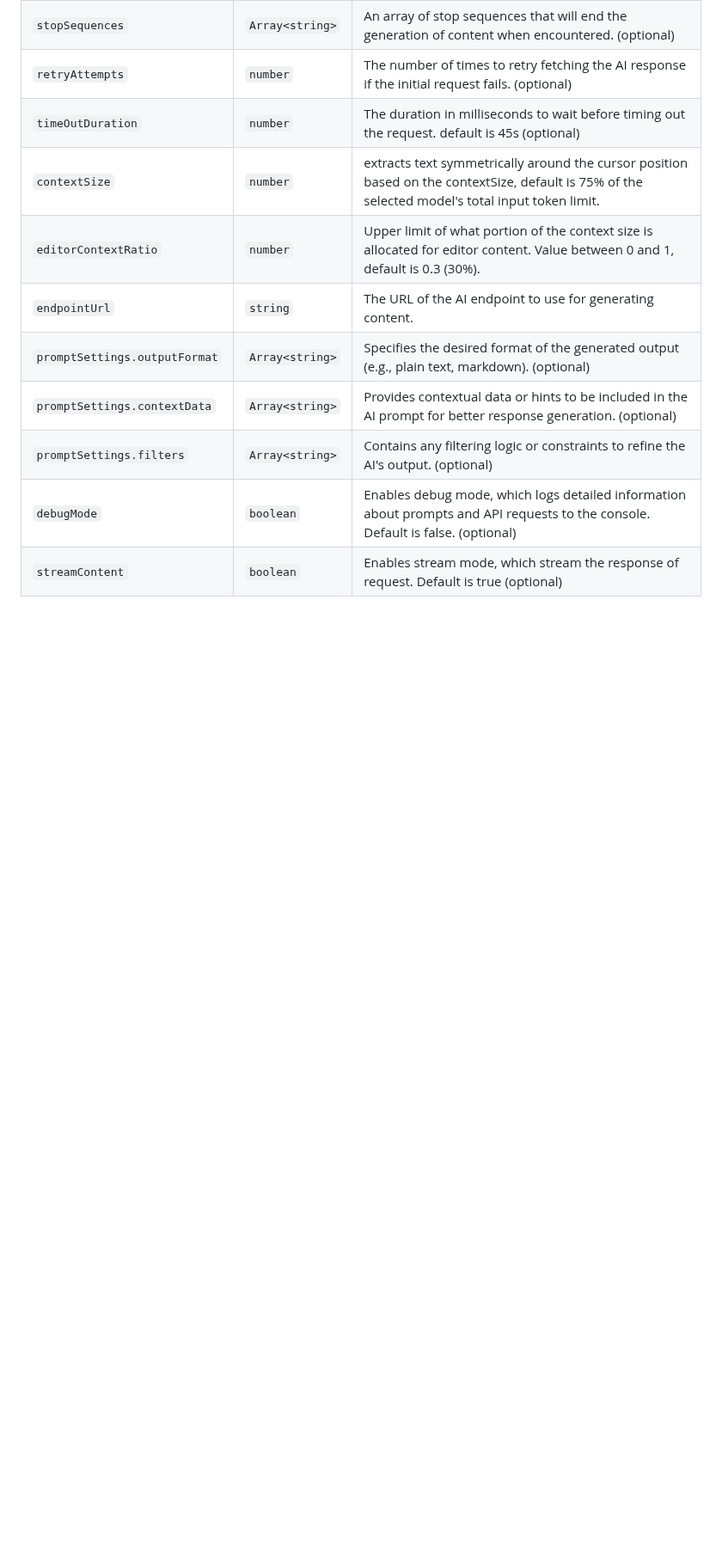
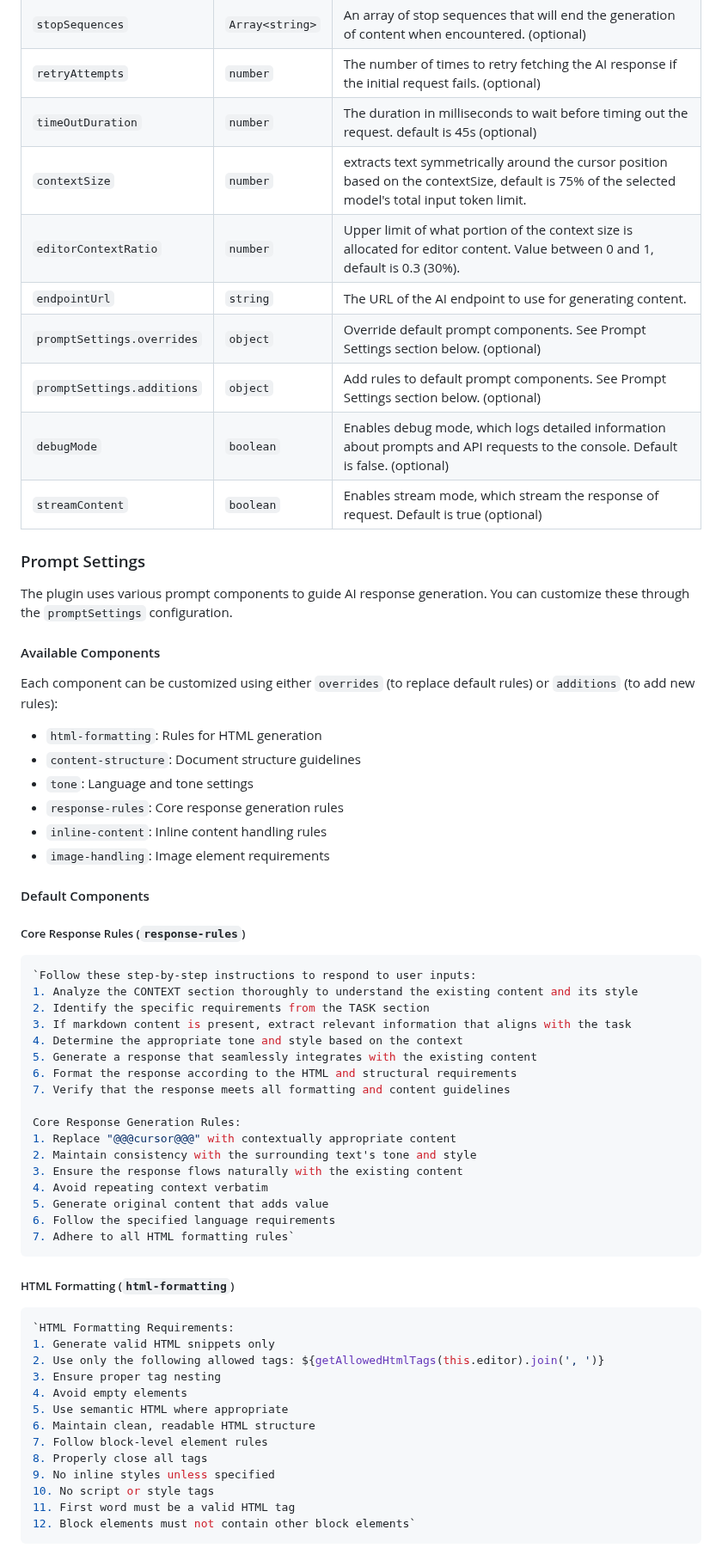
Before and after one commit to dxpr/ckeditor5-ai-agent, a Markdown page: README.md, the part around one of its changes. Shown at 86% size. GitHub-like rendering; blank space fills up the shorter version.

Commit message:
define new prompt overrides structure

````diff
--- a/README.md
+++ b/README.md
@@ -69,8 +69,63 @@ The AiAgent plugin can be configured through the EditorConfig interface. Here ar
 | `contextSize` | `number` | extracts text symmetrically around the cursor position based on the contextSize, default is 75% of the selected model's total input token limit. |
 | `editorContextRatio` | `number` | Upper limit of what portion of the context size is allocated for editor content. Value between 0 and 1, default is 0.3 (30%). |
 | `endpointUrl` | `string` | The URL of the AI endpoint to use for generating content. |
-| `promptSettings.outputFormat` | `Array<string>` | Specifies the desired format of the generated output (e.g., plain text, markdown). (optional) |
-| `promptSettings.contextData` | `Array<string>` | Provides contextual data or hints to be included in the AI prompt for better response generation. (optional) |
-| `promptSettings.filters` | `Array<string>` | Contains any filtering logic or constraints to refine the AI's output. (optional) |
+| `promptSettings.overrides` | `object` | Override default prompt components. See Prompt Settings section below. (optional) |
+| `promptSettings.additions` | `object` | Add rules to default prompt components. See Prompt Settings section below. (optional) |
 | `debugMode` | `boolean` | Enables debug mode, which logs detailed information about prompts and API requests to the console. Default is false. (optional) |
 | `streamContent` | `boolean` | Enables stream mode, which stream the response of request. Default is true (optional) |
+
+### Prompt Settings
+
+The plugin uses various prompt components to guide AI response generation. You can customize these through the `promptSettings` configuration.
+
+#### Available Components
+
+Each component can be customized using either `overrides` (to replace default rules) or `additions` (to add new rules):
+
+- `html-formatting`: Rules for HTML generation
+- `content-structure`: Document structure guidelines
+- `tone`: Language and tone settings
+- `response-rules`: Core response generation rules
+- `inline-content`: Inline content handling rules
+- `image-handling`: Image element requirements
+
+#### Default Components
+
+##### Core Response Rules (`response-rules`)
+```typescript
+`Follow these step-by-step instructions to respond to user inputs:
+1. Analyze the CONTEXT section thoroughly to understand the existing content and its style
+2. Identify the specific requirements from the TASK section
+3. If markdown content is present, extract relevant information that aligns with the task
+4. Determine the appropriate tone and style based on the context
+5. Generate a response that seamlessly integrates with the existing content
+6. Format the response according to the HTML and structural requirements
+7. Verify that the response meets all formatting and content guidelines
+
+Core Response Generation Rules:
+1. Replace "@@@cursor@@@" with contextually appropriate content
+2. Maintain consistency with the surrounding text's tone and style
+3. Ensure the response flows naturally with the existing content
+4. Avoid repeating context verbatim
+5. Generate original content that adds value
+6. Follow the specified language requirements
+7. Adhere to all HTML formatting rules`
+```
+
+##### HTML Formatting (`html-formatting`)
+```typescript
+`HTML Formatting Requirements:
+1. Generate valid HTML snippets only
+2. Use only the following allowed tags: ${getAllowedHtmlTags(this.editor).join(', ')}
+3. Ensure proper tag nesting
+4. Avoid empty elements
+5. Use semantic HTML where appropriate
+6. Maintain clean, readable HTML structure
+7. Follow block-level element rules
+8. Properly close all tags
+9. No inline styles unless specified
+10. No script or style tags
+11. First word must be a valid HTML tag
+12. Block elements must not contain other block elements`
+```
+
````
Also changed, not shown: other parts of README.md (+80 -0 lines).
